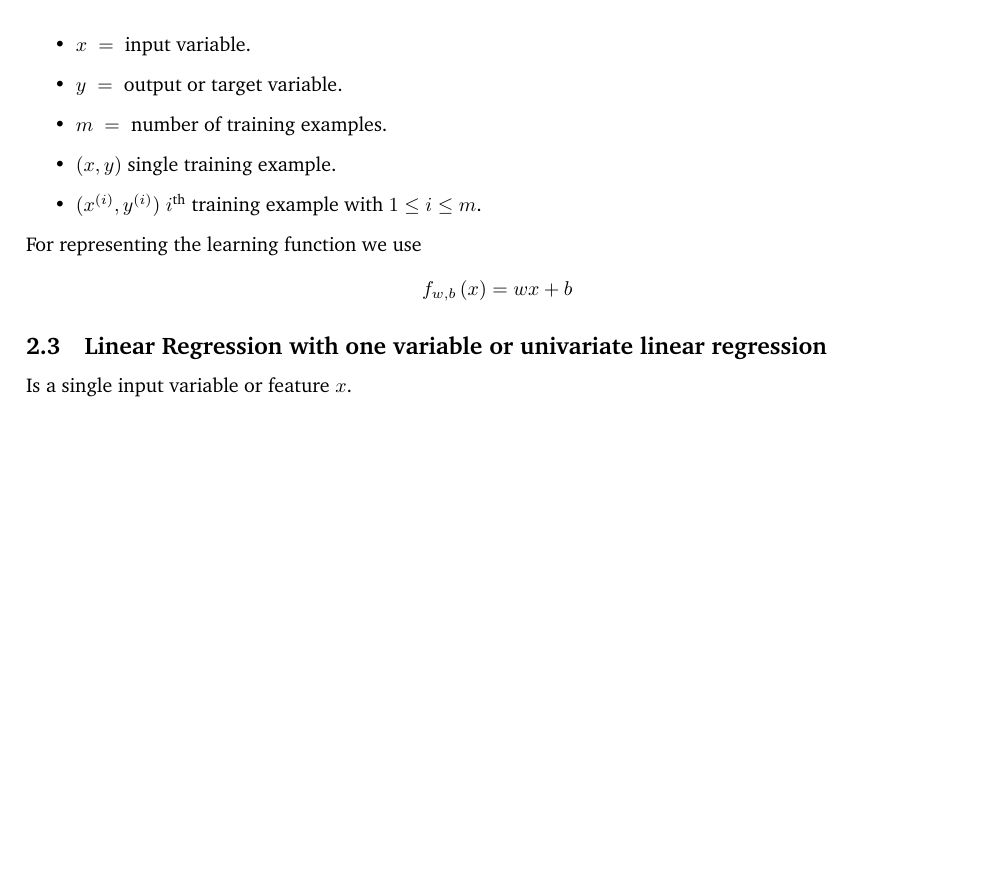
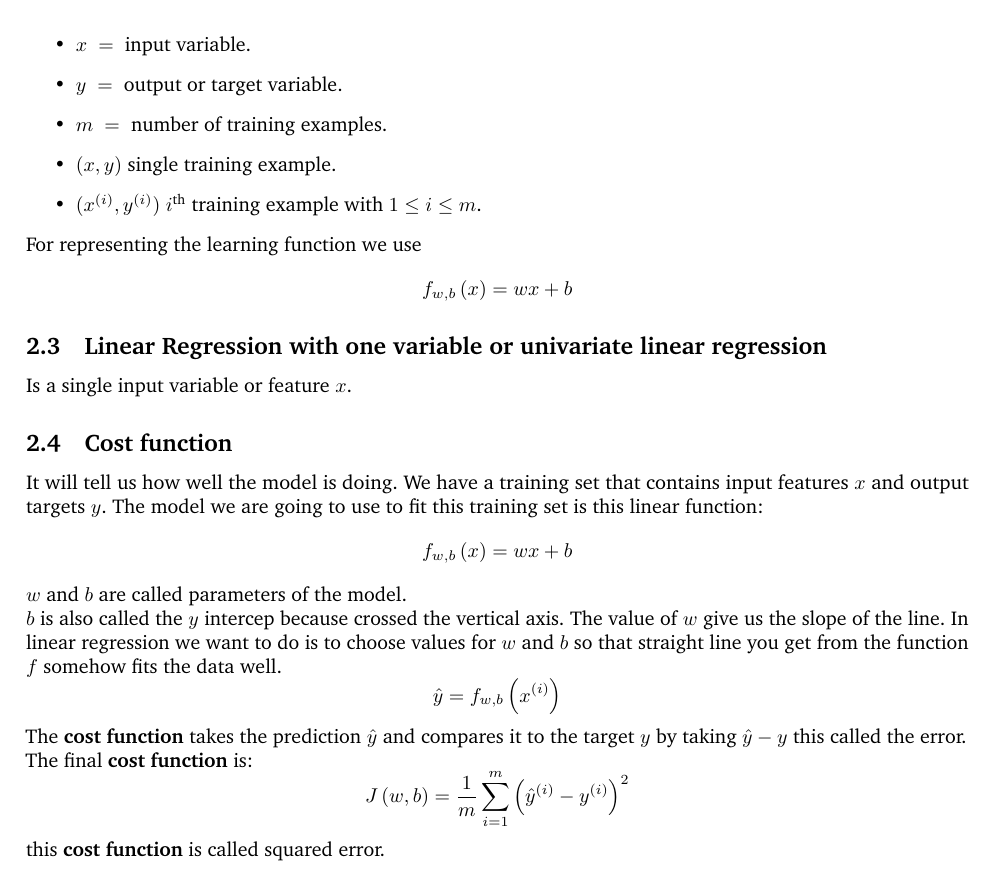
Before and after one commit to faustodavidhernandezjasso/supervised-machine-learning, a LaTeX document (docs/LaTeX/notes/main.tex): part of page 2 of 2, cut so that both start at the same text, the shorter picture padded with empty space. Compiled offline with pdfLaTeX.

Commit message:
Adding information about cost function.

```diff
--- a/docs/LaTeX/notes/main.tex
+++ b/docs/LaTeX/notes/main.tex
@@ -103,5 +103,28 @@ For representing the learning function we use
 \subsection{Linear Regression with one variable or univariate linear regression}
 \noindent
 Is a single input variable or feature \(x\).
-
+\subsection{Cost function}
+\noindent
+It will tell us how well the model is doing. We have a training set that contains input
+features \(x\) and output targets \(y\). The model we are going to use to fit this training set
+is this linear function:
+\[
+    f_{w,b}\left(x\right) = wx + b
+\]
+\(w\) and \(b\) are called parameters of the model.
+\newline
+\(b\) is also called the \(y\) intercep because crossed the vertical axis. The value of \(w\) give us
+the slope of the line. In linear regression we want to do is to choose values for \(w\) and \(b\) so
+that straight line you get from the function \(f\) somehow fits the data well.
+\[
+    \hat{y} = f_{w,b}\left(x^{(i)}\right)
+\]
+The \textbf{cost function} takes the prediction \(\hat{y}\) and compares it to the target \(y\) by
+taking \(\hat{y} - y\) this called the error.
+\newline
+The final \textbf{cost function} is:
+\[
+    J\left(w, b\right) = \frac{1}{m} \sum_{i = 1}^{m}\left(\hat{y}^{(i)} - y^{(i)}\right)^2
+\]
+this \textbf{cost function} is called squared error.
 \end{document}
```
Also changed, not shown: 7 other files.
